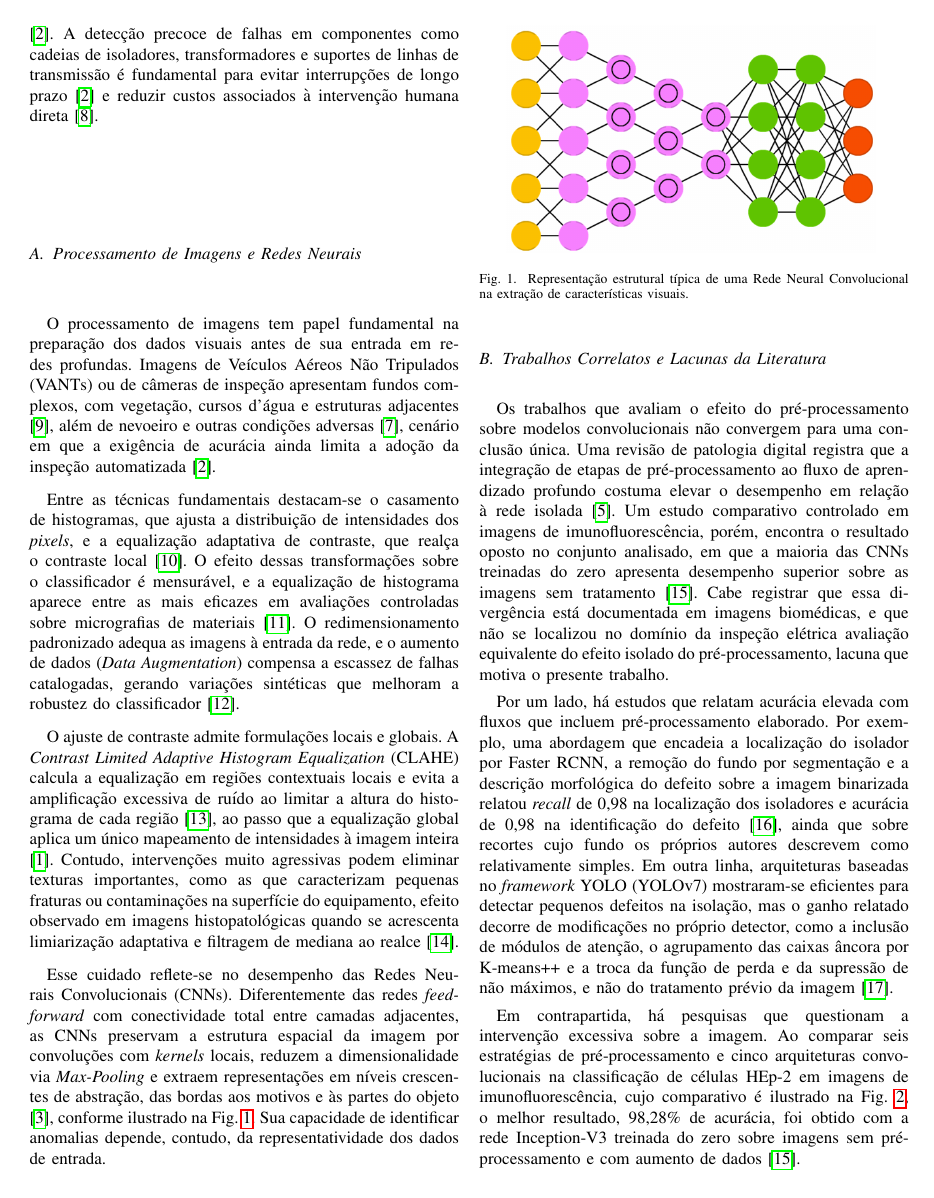
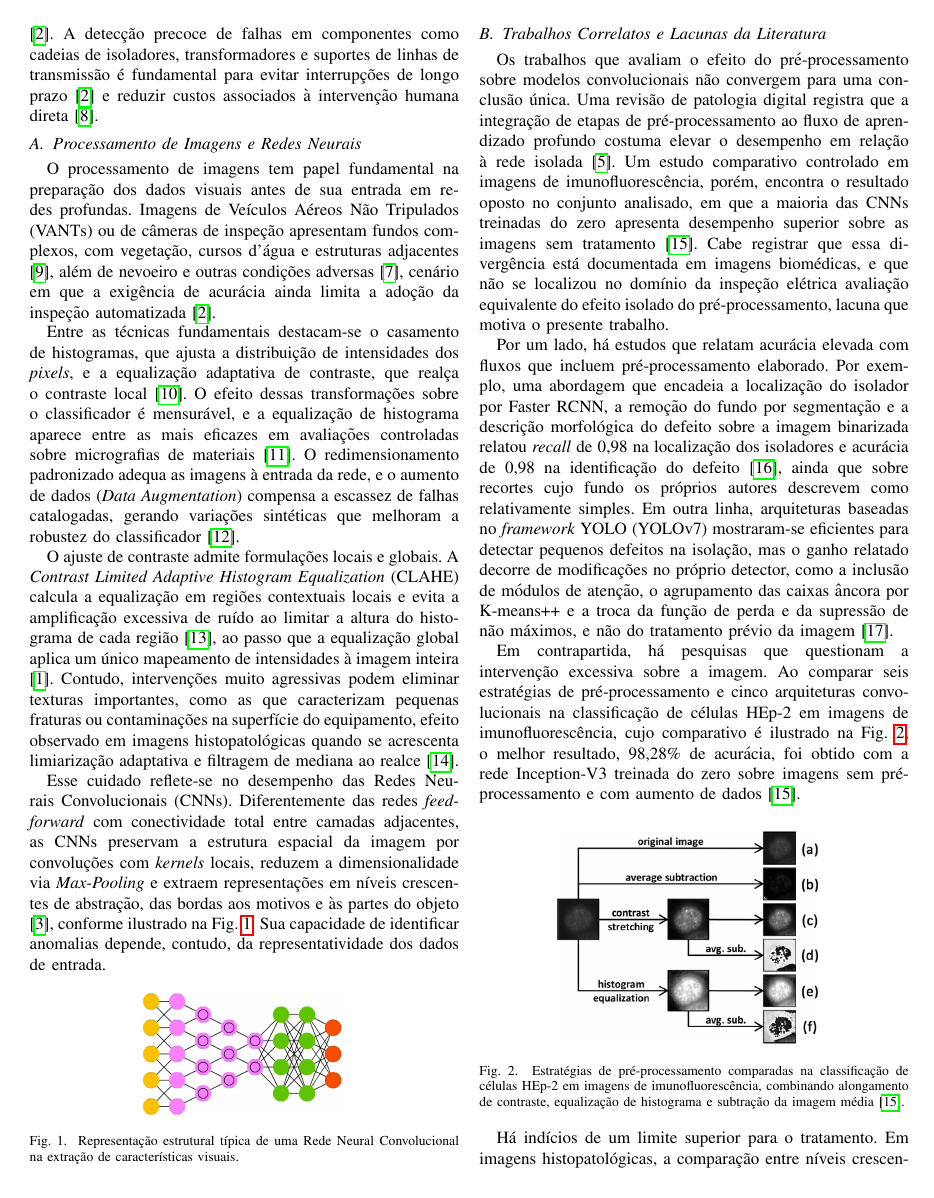
Before and after one commit to luanws/masters-thesis, a LaTeX paper (sepoc/main.tex): page 2 of 7 before the commit and page 2 of 6 after it. The pictures show the PDF file sepoc/out/main.pdf that the author committed with the source.

Commit message:
tamanho das imagens

```diff
--- a/sepoc/main.tex
+++ b/sepoc/main.tex
@@ -119,7 +119,7 @@ Esse cuidado reflete-se no desempenho das Redes Neurais Convolucionais (CNNs). D
 
 \begin{figure}[H]
     \centering
-    \includegraphics[width=0.42\textwidth]{img/cnn.png}
+    \includegraphics[width=0.23\textwidth]{img/cnn.png}
     \caption{Representação estrutural típica de uma Rede Neural Convolucional na extração de características visuais.}
     \label{fig:cnn}
 \end{figure}
@@ -134,7 +134,7 @@ Em contrapartida, há pesquisas que questionam a intervenção excessiva sobre a
 
 \begin{figure}[H]
     \centering
-    \includegraphics[width=0.44\textwidth]{img/preprocessing_rodrigues2020comparing.png}
+    \includegraphics[width=0.31\textwidth]{img/preprocessing_rodrigues2020comparing.png}
     \caption{Estratégias de pré-processamento comparadas na classificação de células HEp-2 em imagens de imunofluorescência, combinando alongamento de contraste, equalização de histograma e subtração da imagem média \cite{rodrigues2020comparing}.}
     \label{fig:preprocessing_rodrigues}
 \end{figure}
```
Also changed, not shown: sepoc/out/main.pdf, sepoc/main.tex (2 more changed lines).
